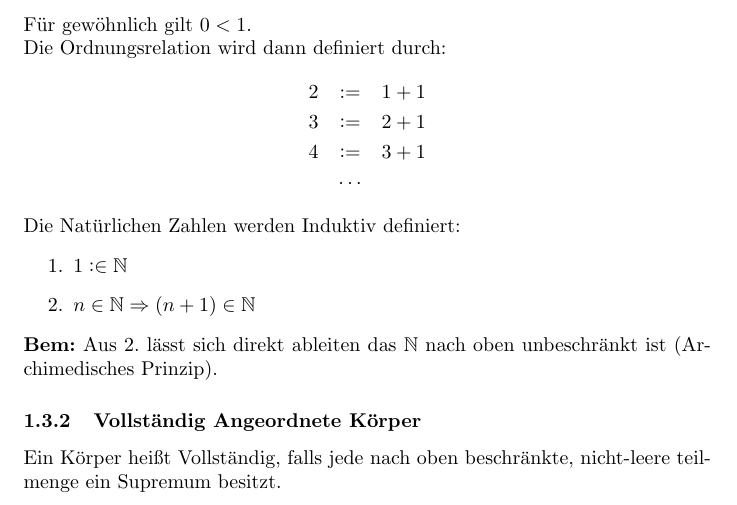
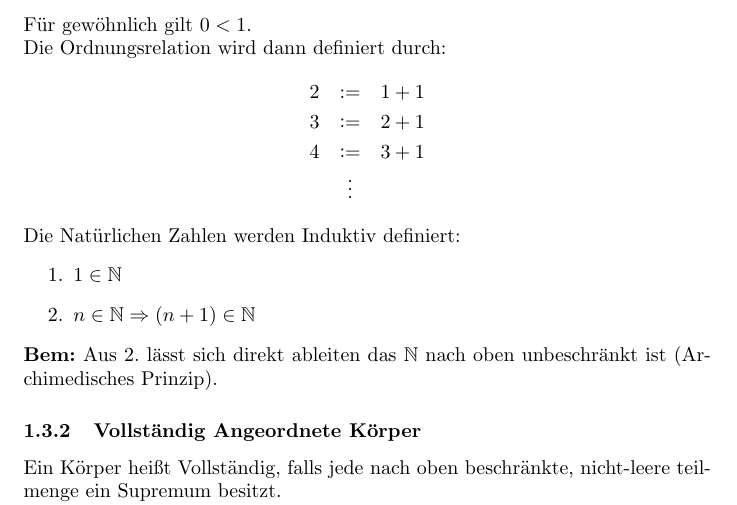
Before and after one commit to aul12/hmZusammenfassung, a LaTeX document (ubungsklausur2.tex): part of page 5 of 17, cut so that both start at the same text. Compiled offline with pdfLaTeX.

Commit message:
Small changes

```diff
--- a/ubungsklausur2.tex
+++ b/ubungsklausur2.tex
@@ -99,12 +99,12 @@
         2&:=& 1+1 \\
         3&:=& 2+1 \\
         4&:=&3+1 \\
-        &\cdots&
+        &\vdots&
     \end{eqnarray*}
 
      Die Natürlichen Zahlen werden Induktiv definiert:
     \begin{enumerate}
-        \item $1 :\in \mathbb{N}$
+        \item $1 \in \mathbb{N}$
         \item $n \in \mathbb{N} \Rightarrow (n+1)\in\mathbb{N}$
     \end{enumerate}
 
```
Also changed, not shown: ubungsklausur2.pdf.
